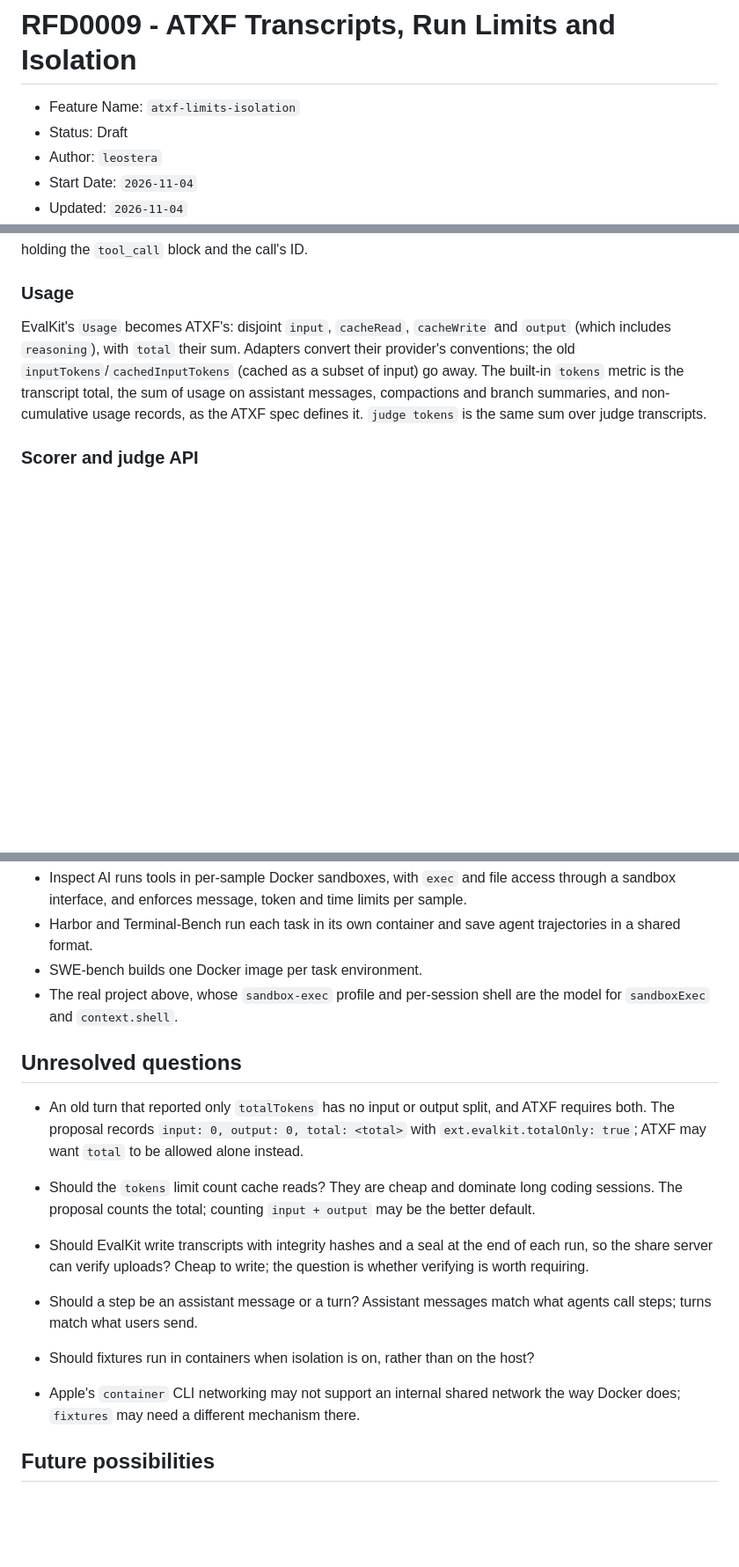
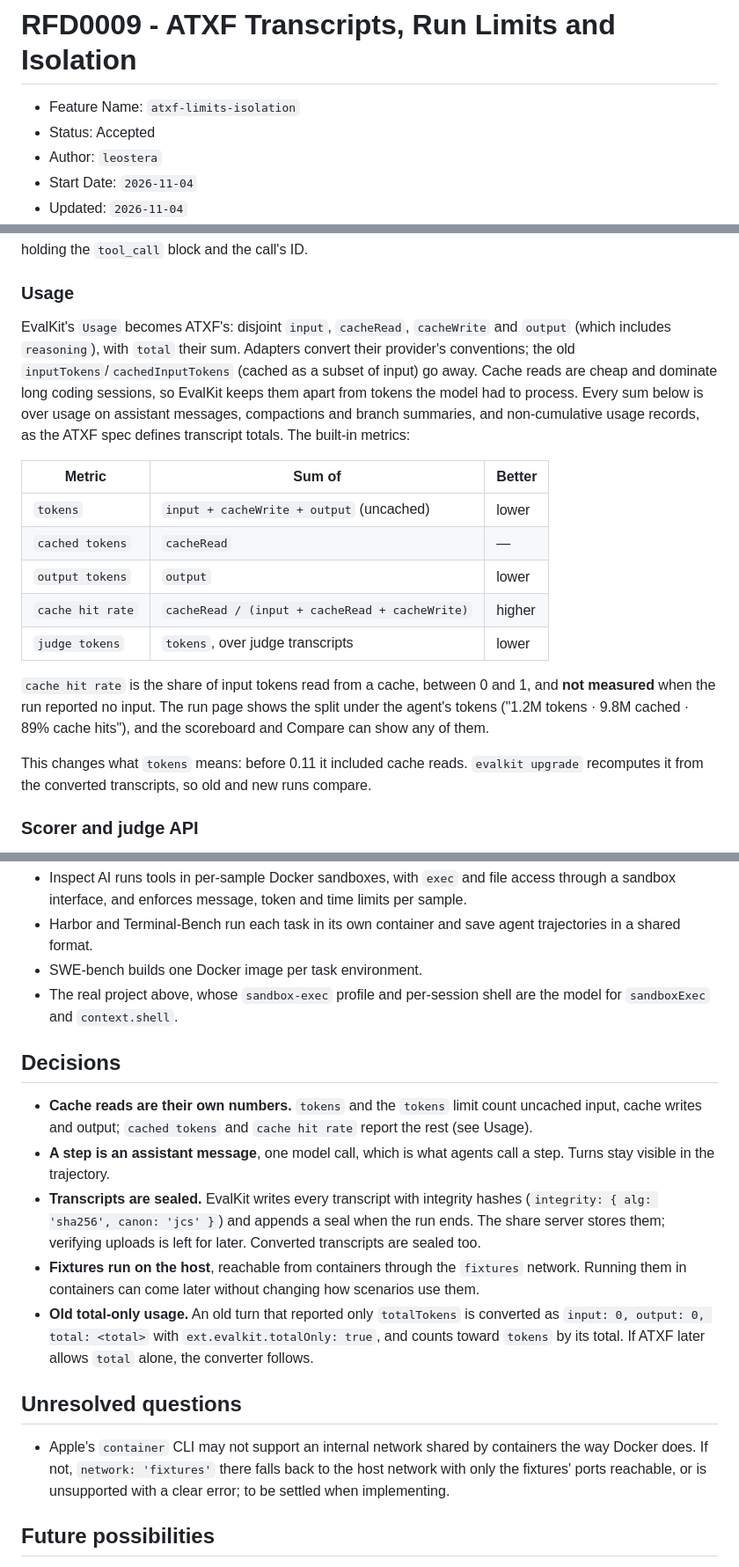
Before and after one commit to leostera/evalkit, a Markdown page: docs/rfds/RFD0009-atxf-transcripts-limits-and-isolation.md, 3 parts joined by grey strips. Shown at 88% size. Drawn GitHub-style; blank space fills up the shorter version.

Commit message:
docs(rfd): accept RFD0009; cached tokens apart, cache hit rate, decisions

```diff
--- a/docs/rfds/RFD0009-atxf-transcripts-limits-and-isolation.md
+++ b/docs/rfds/RFD0009-atxf-transcripts-limits-and-isolation.md
@@ -1,7 +1,7 @@
 # RFD0009 - ATXF Transcripts, Run Limits and Isolation
 
 - Feature Name: `atxf-limits-isolation`
-- Status: Draft
+- Status: Accepted
 - Author: `leostera`
 - Start Date: `2026-11-04`
 - Updated: `2026-11-04`
@@ -198,7 +198,19 @@ A run's directory:
 
 ### Usage
 
-EvalKit's `Usage` becomes ATXF's: disjoint `input`, `cacheRead`, `cacheWrite` and `output` (which includes `reasoning`), with `total` their sum. Adapters convert their provider's conventions; the old `inputTokens`/`cachedInputTokens` (cached as a subset of input) go away. The built-in `tokens` metric is the transcript total, the sum of usage on assistant messages, compactions and branch summaries, and non-cumulative usage records, as the ATXF spec defines it. `judge tokens` is the same sum over judge transcripts.
+EvalKit's `Usage` becomes ATXF's: disjoint `input`, `cacheRead`, `cacheWrite` and `output` (which includes `reasoning`), with `total` their sum. Adapters convert their provider's conventions; the old `inputTokens`/`cachedInputTokens` (cached as a subset of input) go away. Cache reads are cheap and dominate long coding sessions, so EvalKit keeps them apart from tokens the model had to process. Every sum below is over usage on assistant messages, compactions and branch summaries, and non-cumulative usage records, as the ATXF spec defines transcript totals. The built-in metrics:
+
+| Metric           | Sum of                                         | Better |
+| ---------------- | ---------------------------------------------- | ------ |
+| `tokens`         | `input + cacheWrite + output` (uncached)       | lower  |
+| `cached tokens`  | `cacheRead`                                    | —      |
+| `output tokens`  | `output`                                       | lower  |
+| `cache hit rate` | `cacheRead / (input + cacheRead + cacheWrite)` | higher |
+| `judge tokens`   | `tokens`, over judge transcripts               | lower  |
+
+`cache hit rate` is the share of input tokens read from a cache, between 0 and 1, and **not measured** when the run reported no input. The run page shows the split under the agent's tokens ("1.2M tokens · 9.8M cached · 89% cache hits"), and the scoreboard and Compare can show any of them.
+
+This changes what `tokens` means: before 0.11 it included cache reads. `evalkit upgrade` recomputes it from the converted transcripts, so old and new runs compare.
 
 ### Scorer and judge API
 
@@ -302,15 +314,17 @@ Each step lands with tests: unit tests for the writer, the helpers and limit res
 - SWE-bench builds one Docker image per task environment.
 - The real project above, whose `sandbox-exec` profile and per-session shell are the model for `sandboxExec` and `context.shell`.
 
+## Decisions
+
+- **Cache reads are their own numbers.** `tokens` and the `tokens` limit count uncached input, cache writes and output; `cached tokens` and `cache hit rate` report the rest (see Usage).
+- **A step is an assistant message**, one model call, which is what agents call a step. Turns stay visible in the trajectory.
+- **Transcripts are sealed.** EvalKit writes every transcript with integrity hashes (`integrity: { alg: 'sha256', canon: 'jcs' }`) and appends a seal when the run ends. The share server stores them; verifying uploads is left for later. Converted transcripts are sealed too.
+- **Fixtures run on the host**, reachable from containers through the `fixtures` network. Running them in containers can come later without changing how scenarios use them.
+- **Old total-only usage.** An old turn that reported only `totalTokens` is converted as `input: 0, output: 0, total: <total>` with `ext.evalkit.totalOnly: true`, and counts toward `tokens` by its total. If ATXF later allows `total` alone, the converter follows.
+
 ## Unresolved questions
 
-- An old turn that reported only `totalTokens` has no input or output split, and ATXF requires both. The proposal records `input: 0, output: 0, total: <total>` with `ext.evalkit.totalOnly: true`; ATXF may want `total` to be allowed alone instead.
-
-- Should the `tokens` limit count cache reads? They are cheap and dominate long coding sessions. The proposal counts the total; counting `input + output` may be the better default.
-- Should EvalKit write transcripts with integrity hashes and a seal at the end of each run, so the share server can verify uploads? Cheap to write; the question is whether verifying is worth requiring.
-- Should a step be an assistant message or a turn? Assistant messages match what agents call steps; turns match what users send.
-- Should fixtures run in containers when isolation is on, rather than on the host?
-- Apple's `container` CLI networking may not support an internal shared network the way Docker does; `fixtures` may need a different mechanism there.
+- Apple's `container` CLI may not support an internal network shared by containers the way Docker does. If not, `network: 'fixtures'` there falls back to the host network with only the fixtures' ports reachable, or is unsupported with a clear error; to be settled when implementing.
 
 ## Future possibilities
 
```
Also changed, not shown: other parts of docs/rfds/RFD0009-atxf-transcripts-limits-and-isolation.md (+3 -3 lines).
